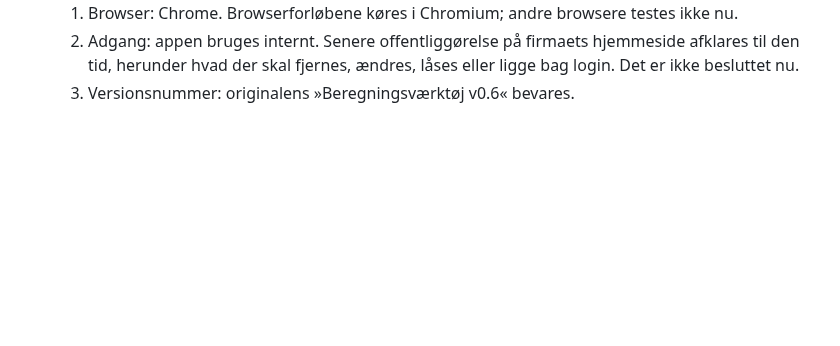
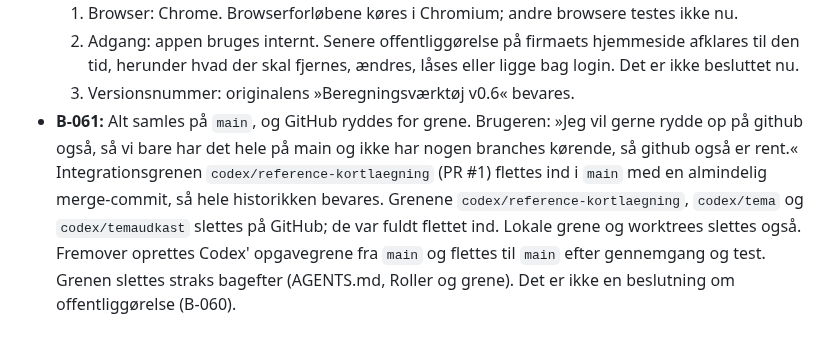
Before and after one commit to 1982Strand/msl-dimensionering, a Markdown page: docs/BESLUTNINGER.md, the part around the change. GitHub-like rendering; blank space fills up the shorter version.

Commit message:
docs: opdatér acceptoversigt; alt samles på main (B-061)
Co-Authored-By: Claude Opus 5.5 <noreply@anthropic.com>

```diff
--- a/docs/BESLUTNINGER.md
+++ b/docs/BESLUTNINGER.md
@@ -158,3 +158,4 @@ Beslutning B-025 følger brugerens besked i denne chat. B-026–028 registreres
   1. Browser: Chrome. Browserforløbene køres i Chromium; andre browsere testes ikke nu.
   2. Adgang: appen bruges internt. Senere offentliggørelse på firmaets hjemmeside afklares til den tid, herunder hvad der skal fjernes, ændres, låses eller ligge bag login. Det er ikke besluttet nu.
   3. Versionsnummer: originalens »Beregningsværktøj v0.6« bevares.
+- **B-061:** Alt samles på `main`, og GitHub ryddes for grene. Brugeren: »Jeg vil gerne rydde op på github også, så vi bare har det hele på main og ikke har nogen branches kørende, så github også er rent.« Integrationsgrenen `codex/reference-kortlaegning` (PR #1) flettes ind i `main` med en almindelig merge-commit, så hele historikken bevares. Grenene `codex/reference-kortlaegning`, `codex/tema` og `codex/temaudkast` slettes på GitHub; de var fuldt flettet ind. Lokale grene og worktrees slettes også. Fremover oprettes Codex' opgavegrene fra `main` og flettes til `main` efter gennemgang og test. Grenen slettes straks bagefter (AGENTS.md, Roller og grene). Det er ikke en beslutning om offentliggørelse (B-060).
```
Also changed, not shown: AGENTS.md (+2 -2 lines), docs/ACCEPT.md (+29 -20 lines).
